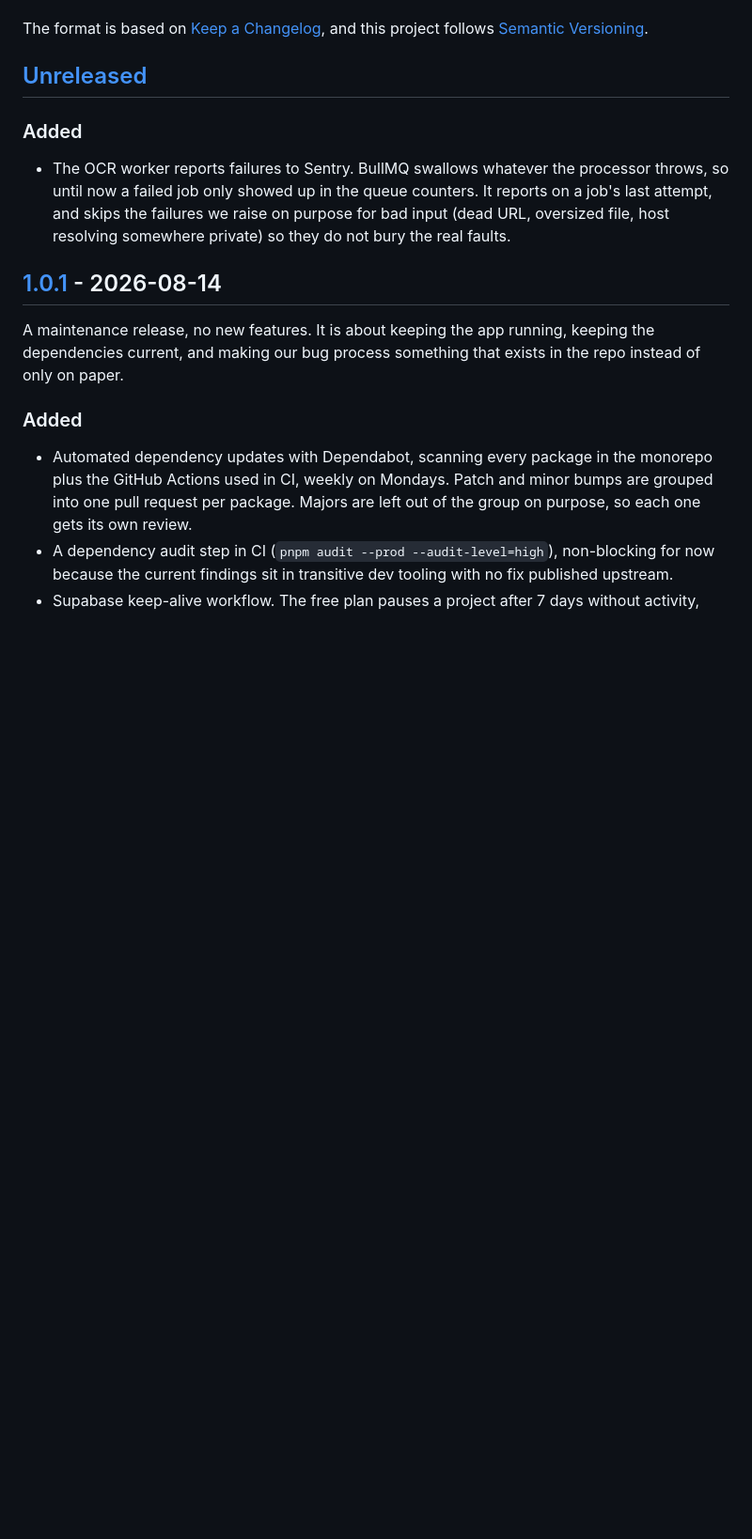
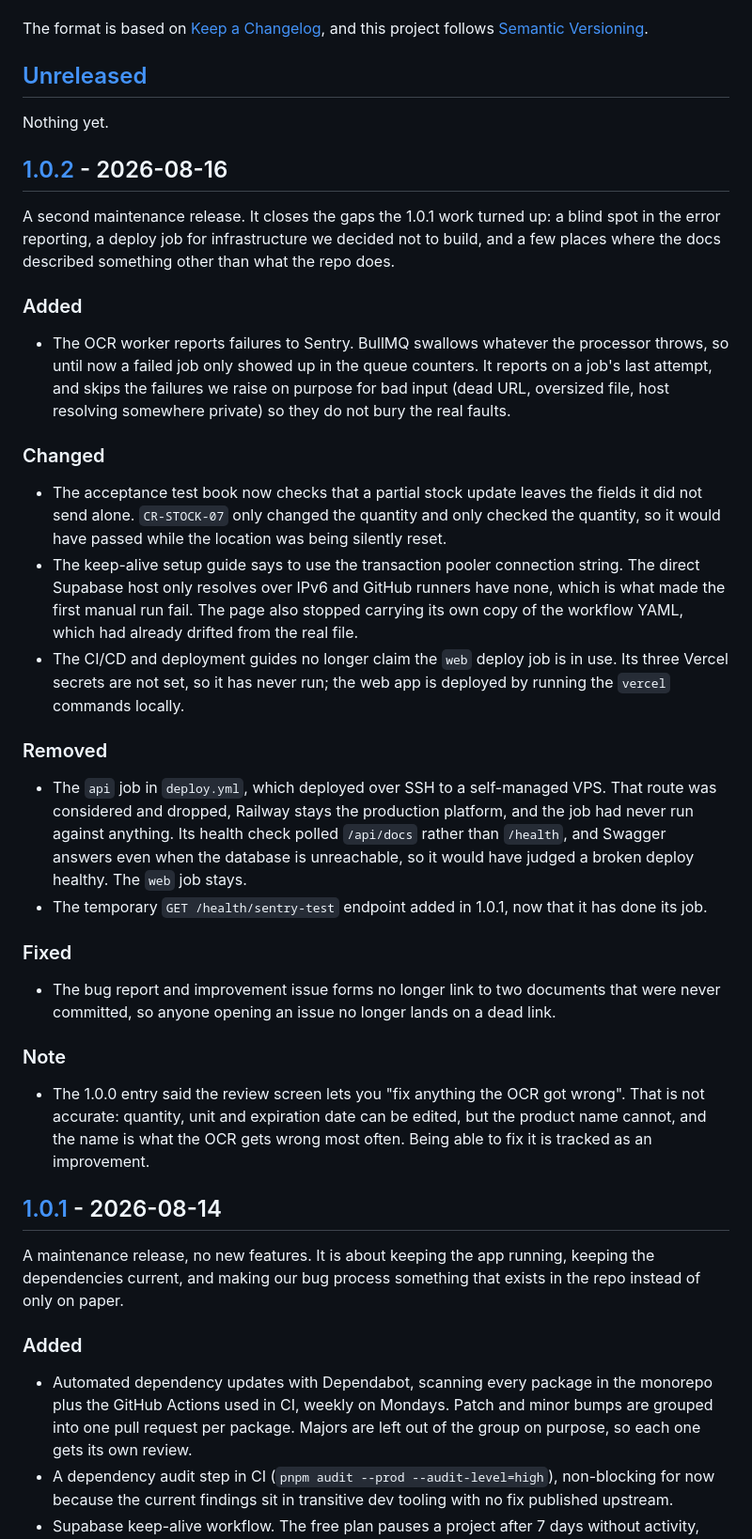
Before and after one commit to fatibelkoudia/pantryai, a Markdown page: CHANGELOG.md, the part around one of its changes. Shown at 94% size. Drawn GitHub-style; blank space fills up the shorter version.

Commit message:
docs: changelog for the 1.0.2 release

```diff
--- a/CHANGELOG.md
+++ b/CHANGELOG.md
@@ -7,6 +7,14 @@ and this project follows [Semantic Versioning](https://semver.org/spec/v2.0.0.ht
 
 ## [Unreleased]
 
+Nothing yet.
+
+## [1.0.2] - 2026-08-16
+
+A second maintenance release. It closes the gaps the 1.0.1 work turned up: a blind spot
+in the error reporting, a deploy job for infrastructure we decided not to build, and a
+few places where the docs described something other than what the repo does.
+
 ### Added
 
 - The OCR worker reports failures to Sentry. BullMQ swallows whatever the processor
@@ -14,6 +22,41 @@ and this project follows [Semantic Versioning](https://semver.org/spec/v2.0.0.ht
   a job's last attempt, and skips the failures we raise on purpose for bad input (dead
   URL, oversized file, host resolving somewhere private) so they do not bury the real
   faults.
+
+### Changed
+
+- The acceptance test book now checks that a partial stock update leaves the fields it
+  did not send alone. `CR-STOCK-07` only changed the quantity and only checked the
+  quantity, so it would have passed while the location was being silently reset.
+- The keep-alive setup guide says to use the transaction pooler connection string. The
+  direct Supabase host only resolves over IPv6 and GitHub runners have none, which is
+  what made the first manual run fail. The page also stopped carrying its own copy of
+  the workflow YAML, which had already drifted from the real file.
+- The CI/CD and deployment guides no longer claim the `web` deploy job is in use. Its
+  three Vercel secrets are not set, so it has never run; the web app is deployed by
+  running the `vercel` commands locally.
+
+### Removed
+
+- The `api` job in `deploy.yml`, which deployed over SSH to a self-managed VPS. That
+  route was considered and dropped, Railway stays the production platform, and the job
+  had never run against anything. Its health check polled `/api/docs` rather than
+  `/health`, and Swagger answers even when the database is unreachable, so it would have
+  judged a broken deploy healthy. The `web` job stays.
+- The temporary `GET /health/sentry-test` endpoint added in 1.0.1, now that it has done
+  its job.
+
+### Fixed
+
+- The bug report and improvement issue forms no longer link to two documents that were
+  never committed, so anyone opening an issue no longer lands on a dead link.
+
+### Note
+
+- The 1.0.0 entry said the review screen lets you "fix anything the OCR got wrong". That
+  is not accurate: quantity, unit and expiration date can be edited, but the product
+  name cannot, and the name is what the OCR gets wrong most often. Being able to fix it
+  is tracked as an improvement.
 
 ## [1.0.1] - 2026-08-14
 
```
Also changed, not shown: other parts of CHANGELOG.md (+2 -1 lines).
